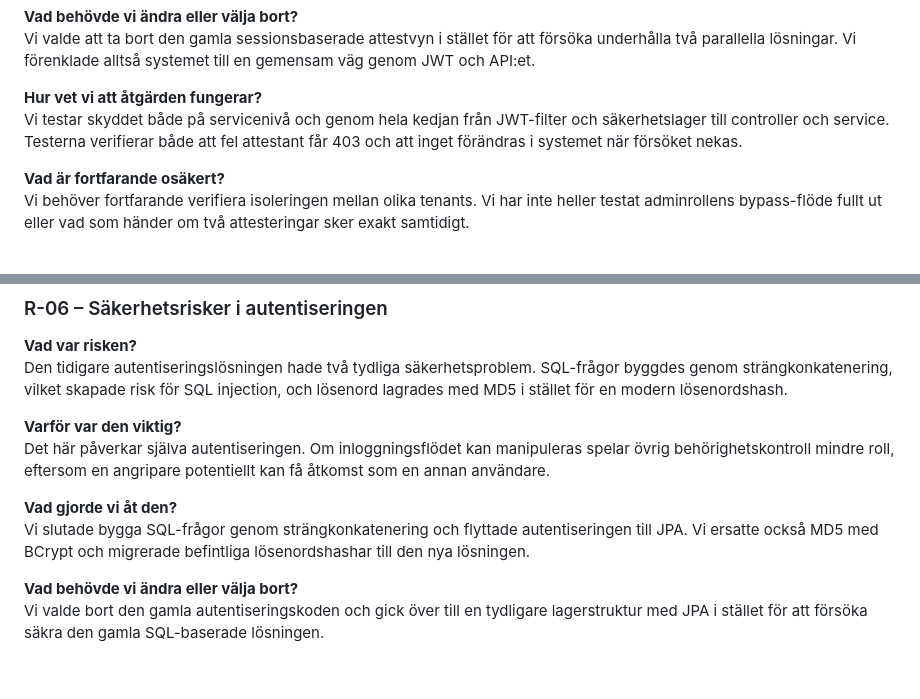
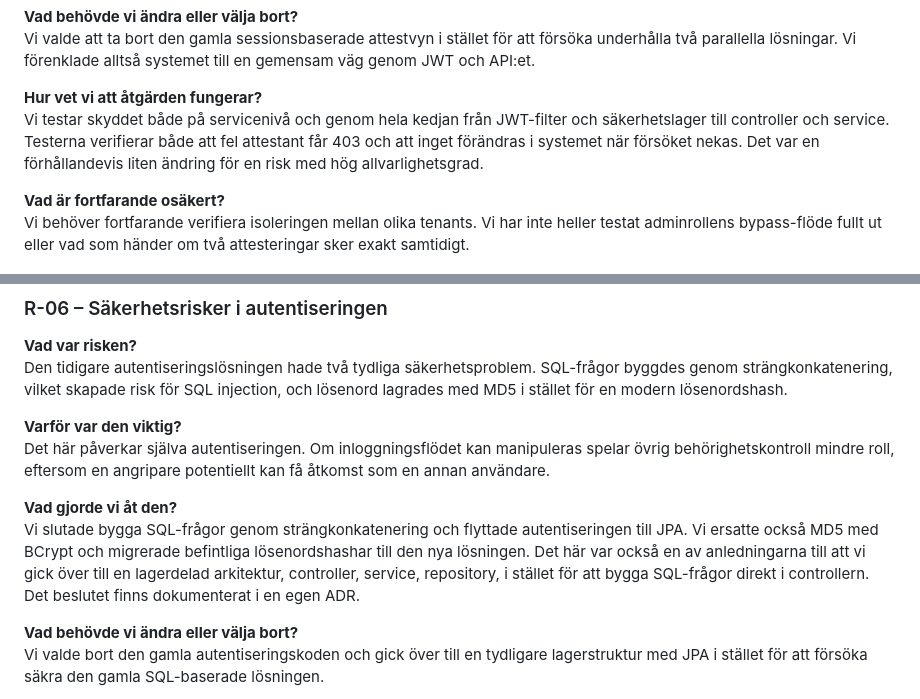
Before and after one commit to chas-challenge-2026/seb-java-team3, a Markdown page: docs/CTO-film-tolk.md, 2 parts joined by grey strips. Drawn GitHub-style; blank space fills up the shorter version.

Commit message:
Små ändringar

```diff
--- a/docs/CTO-film-tolk.md
+++ b/docs/CTO-film-tolk.md
@@ -30,7 +30,7 @@ Vi ändrade flödet så att den agerande användaren hämtas från JWT-token. D
 Vi valde att ta bort den gamla sessionsbaserade attestvyn i stället för att försöka underhålla två parallella lösningar. Vi förenklade alltså systemet till en gemensam väg genom JWT och API:et.
 
 **Hur vet vi att åtgärden fungerar?**
-Vi testar skyddet både på servicenivå och genom hela kedjan från JWT-filter och säkerhetslager till controller och service. Testerna verifierar både att fel attestant får 403 och att inget förändras i systemet när försöket nekas.
+Vi testar skyddet både på servicenivå och genom hela kedjan från JWT-filter och säkerhetslager till controller och service. Testerna verifierar både att fel attestant får 403 och att inget förändras i systemet när försöket nekas. Det var en förhållandevis liten ändring för en risk med hög allvarlighetsgrad.
 
 **Vad är fortfarande osäkert?**
 Vi behöver fortfarande verifiera isoleringen mellan olika tenants. Vi har inte heller testat adminrollens bypass-flöde fullt ut eller vad som händer om två attesteringar sker exakt samtidigt.
@@ -44,7 +44,7 @@ Den tidigare autentiseringslösningen hade två tydliga säkerhetsproblem. SQL-f
 Det här påverkar själva autentiseringen. Om inloggningsflödet kan manipuleras spelar övrig behörighetskontroll mindre roll, eftersom en angripare potentiellt kan få åtkomst som en annan användare.
 
 **Vad gjorde vi åt den?**
-Vi slutade bygga SQL-frågor genom strängkonkatenering och flyttade autentiseringen till JPA. Vi ersatte också MD5 med BCrypt och migrerade befintliga lösenordshashar till den nya lösningen.
+Vi slutade bygga SQL-frågor genom strängkonkatenering och flyttade autentiseringen till JPA. Vi ersatte också MD5 med BCrypt och migrerade befintliga lösenordshashar till den nya lösningen. Det här var också en av anledningarna till att vi gick över till en lagerdelad arkitektur, controller, service, repository, i stället för att bygga SQL-frågor direkt i controllern. Det beslutet finns dokumenterat i en egen ADR.
 
 **Vad behövde vi ändra eller välja bort?**
 Vi valde bort den gamla autentiseringskoden och gick över till en tydligare lagerstruktur med JPA i stället för att försöka säkra den gamla SQL-baserade lösningen.
```
